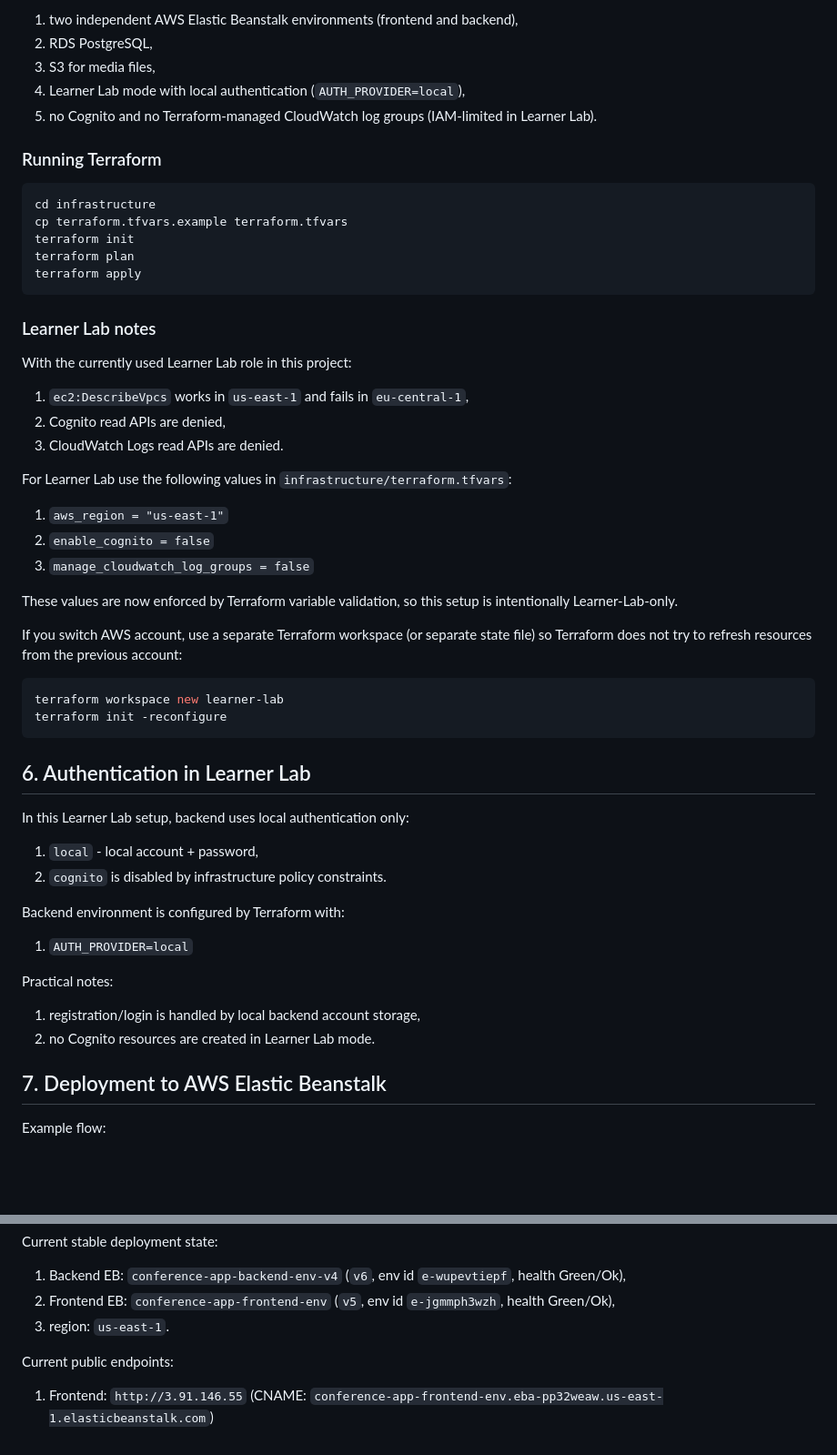
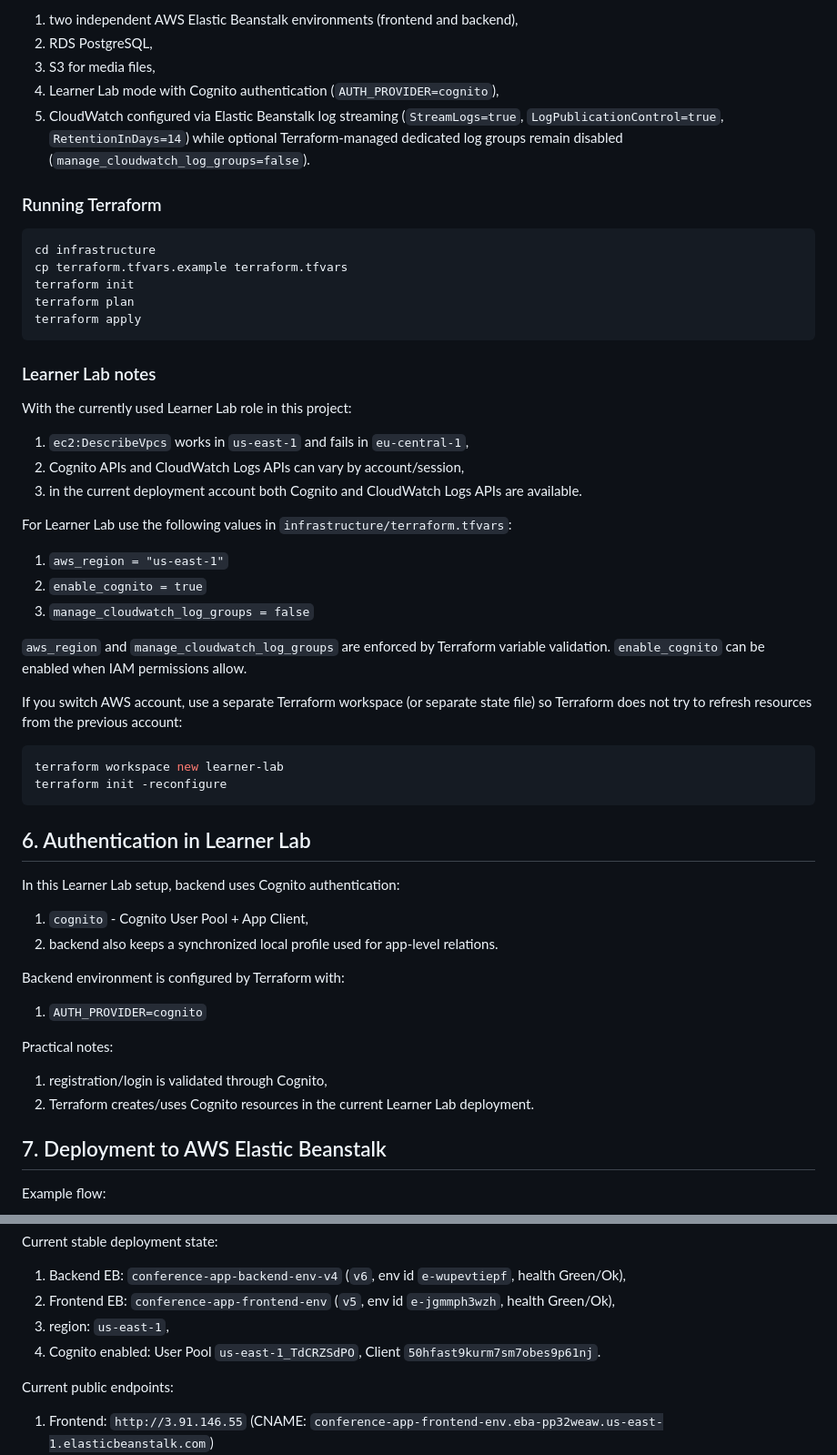
Before and after one commit to gawlowski-mateusz/Cloud-Systems-Design-And-Implementation, a Markdown page: README.md, 2 parts joined by grey strips. Shown at 91% size. Rendered like a GitHub page; blank space fills up the shorter version.

Commit message:
feat: enable Cognito and CloudWatch streaming; sync project documentation

```diff
--- a/README.md
+++ b/README.md
@@ -135,8 +135,8 @@ Configuration includes:
 1. two independent AWS Elastic Beanstalk environments (frontend and backend),
 2. RDS PostgreSQL,
 3. S3 for media files,
-4. Learner Lab mode with local authentication (`AUTH_PROVIDER=local`),
-5. no Cognito and no Terraform-managed CloudWatch log groups (IAM-limited in Learner Lab).
+4. Learner Lab mode with Cognito authentication (`AUTH_PROVIDER=cognito`),
+5. CloudWatch configured via Elastic Beanstalk log streaming (`StreamLogs=true`, `LogPublicationControl=true`, `RetentionInDays=14`) while optional Terraform-managed dedicated log groups remain disabled (`manage_cloudwatch_log_groups=false`).
 
 ### Running Terraform
 
@@ -153,16 +153,16 @@ terraform apply
 With the currently used Learner Lab role in this project:
 
 1. `ec2:DescribeVpcs` works in `us-east-1` and fails in `eu-central-1`,
-2. Cognito read APIs are denied,
-3. CloudWatch Logs read APIs are denied.
+2. Cognito APIs and CloudWatch Logs APIs can vary by account/session,
+3. in the current deployment account both Cognito and CloudWatch Logs APIs are available.
 
 For Learner Lab use the following values in `infrastructure/terraform.tfvars`:
 
 1. `aws_region = "us-east-1"`
-2. `enable_cognito = false`
+2. `enable_cognito = true`
 3. `manage_cloudwatch_log_groups = false`
 
-These values are now enforced by Terraform variable validation, so this setup is intentionally Learner-Lab-only.
+`aws_region` and `manage_cloudwatch_log_groups` are enforced by Terraform variable validation. `enable_cognito` can be enabled when IAM permissions allow.
 
 If you switch AWS account, use a separate Terraform workspace (or separate state file) so Terraform does not try to refresh resources from the previous account:
 
@@ -173,19 +173,19 @@ terraform init -reconfigure
 
 ## 6. Authentication in Learner Lab
 
-In this Learner Lab setup, backend uses local authentication only:
+In this Learner Lab setup, backend uses Cognito authentication:
 
-1. `local` - local account + password,
-2. `cognito` is disabled by infrastructure policy constraints.
+1. `cognito` - Cognito User Pool + App Client,
+2. backend also keeps a synchronized local profile used for app-level relations.
 
 Backend environment is configured by Terraform with:
 
-1. `AUTH_PROVIDER=local`
+1. `AUTH_PROVIDER=cognito`
 
 Practical notes:
 
-1. registration/login is handled by local backend account storage,
-2. no Cognito resources are created in Learner Lab mode.
+1. registration/login is validated through Cognito,
+2. Terraform creates/uses Cognito resources in the current Learner Lab deployment.
 
 ## 7. Deployment to AWS Elastic Beanstalk
 
@@ -210,7 +210,8 @@ Current stable deployment state:
 
 1. Backend EB: `conference-app-backend-env-v4` (`v6`, env id `e-wupevtiepf`, health Green/Ok),
 2. Frontend EB: `conference-app-frontend-env` (`v5`, env id `e-jgmmph3wzh`, health Green/Ok),
-3. region: `us-east-1`.
+3. region: `us-east-1`,
+4. Cognito enabled: User Pool `us-east-1_TdCRZSdPO`, Client `50hfast9kurm7sm7obes9p61nj`.
 
 Current public endpoints:
 
```
Also changed, not shown: other parts of README.md (+5 -4 lines), REPORT.md (+10 -18 lines).
